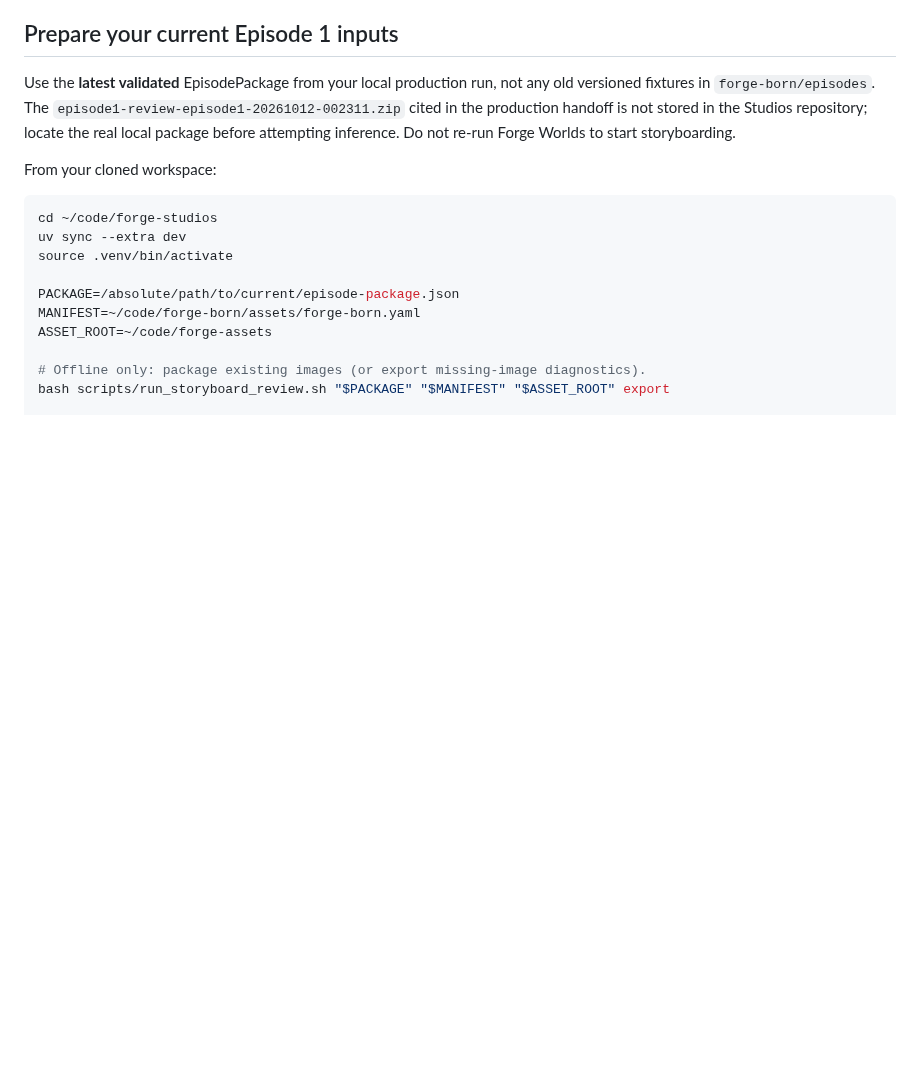
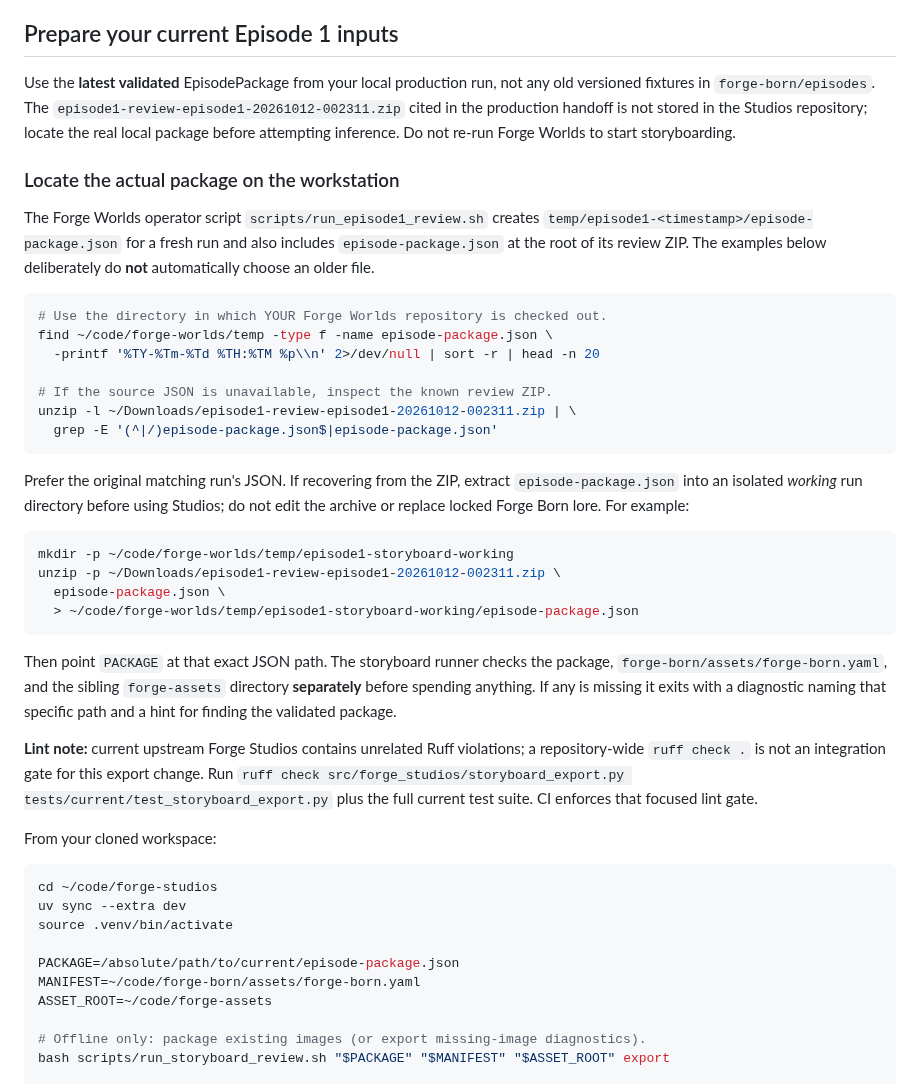
Before and after one commit to AgenticForge-Labs/forge-studios, a Markdown page: docs/STORYBOARD_REVIEW_EXPORT.md, the part around the change. Drawn GitHub-style; blank space fills up the shorter version.

Commit message:
Document locating exact Worlds run package and recovering from known review ZIP

````diff
--- a/docs/STORYBOARD_REVIEW_EXPORT.md
+++ b/docs/STORYBOARD_REVIEW_EXPORT.md
@@ -46,6 +46,47 @@ not any old versioned fixtures in `forge-born/episodes`. The
 `episode1-review-episode1-20261012-002311.zip` cited in the production handoff
 is not stored in the Studios repository; locate the real local package before
 attempting inference. Do not re-run Forge Worlds to start storyboarding.
+
+### Locate the actual package on the workstation
+
+The Forge Worlds operator script `scripts/run_episode1_review.sh` creates
+`temp/episode1-<timestamp>/episode-package.json` for a fresh run and also
+includes `episode-package.json` at the root of its review ZIP. The examples
+below deliberately do **not** automatically choose an older file.
+
+```bash
+# Use the directory in which YOUR Forge Worlds repository is checked out.
+find ~/code/forge-worlds/temp -type f -name episode-package.json \
+  -printf '%TY-%Tm-%Td %TH:%TM %p\\n' 2>/dev/null | sort -r | head -n 20
+
+# If the source JSON is unavailable, inspect the known review ZIP.
+unzip -l ~/Downloads/episode1-review-episode1-20261012-002311.zip | \
+  grep -E '(^|/)episode-package.json$|episode-package.json'
+```
+
+Prefer the original matching run's JSON. If recovering from the ZIP, extract
+`episode-package.json` into an isolated *working* run directory before using
+Studios; do not edit the archive or replace locked Forge Born lore. For
+example:
+
+```bash
+mkdir -p ~/code/forge-worlds/temp/episode1-storyboard-working
+unzip -p ~/Downloads/episode1-review-episode1-20261012-002311.zip \
+  episode-package.json \
+  > ~/code/forge-worlds/temp/episode1-storyboard-working/episode-package.json
+```
+
+Then point `PACKAGE` at that exact JSON path. The storyboard runner checks
+the package, `forge-born/assets/forge-born.yaml`, and the sibling
+`forge-assets` directory **separately** before spending anything. If any is
+missing it exits with a diagnostic naming that specific path and a hint for
+finding the validated package.
+
+**Lint note:** current upstream Forge Studios contains unrelated Ruff
+violations; a repository-wide `ruff check .` is not an integration gate for
+this export change. Run
+`ruff check src/forge_studios/storyboard_export.py tests/current/test_storyboard_export.py`
+plus the full current test suite. CI enforces that focused lint gate.
 
 From your cloned workspace:
 
````
